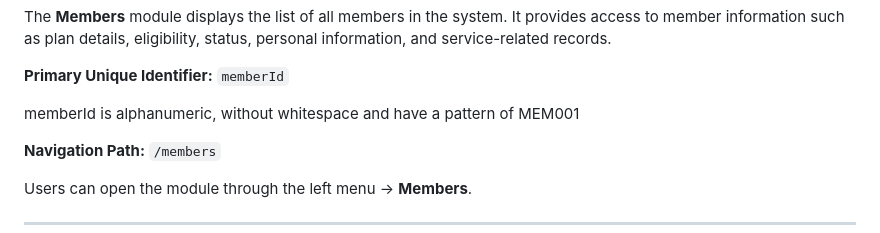
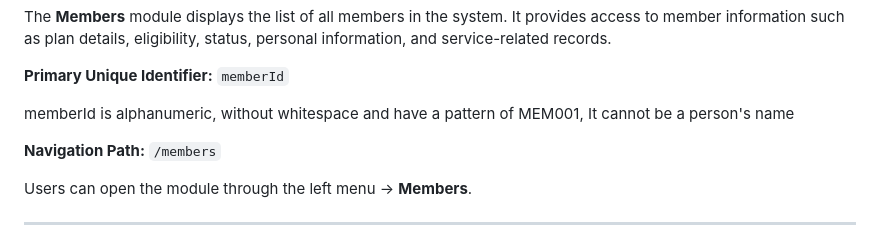
Before and after one commit to madhurtrivedi/pbm-Knowledge, a Markdown page: docs/members.md, the part around the change. Rendered like a GitHub page.

```diff
--- a/docs/members.md
+++ b/docs/members.md
@@ -8,7 +8,7 @@
 </p>
 
 <p><strong>Primary Unique Identifier:</strong> <code>memberId</code></p>
-<p>memberId is alphanumeric, without whitespace and have a pattern of MEM001</p>
+<p>memberId is alphanumeric, without whitespace and have a pattern of MEM001, It cannot be a person's name</p>
 
 <p><strong>Navigation Path:</strong> <code>/members</code></p>
 <p>Users can open the module through the left menu → <strong>Members</strong>.</p>
```
